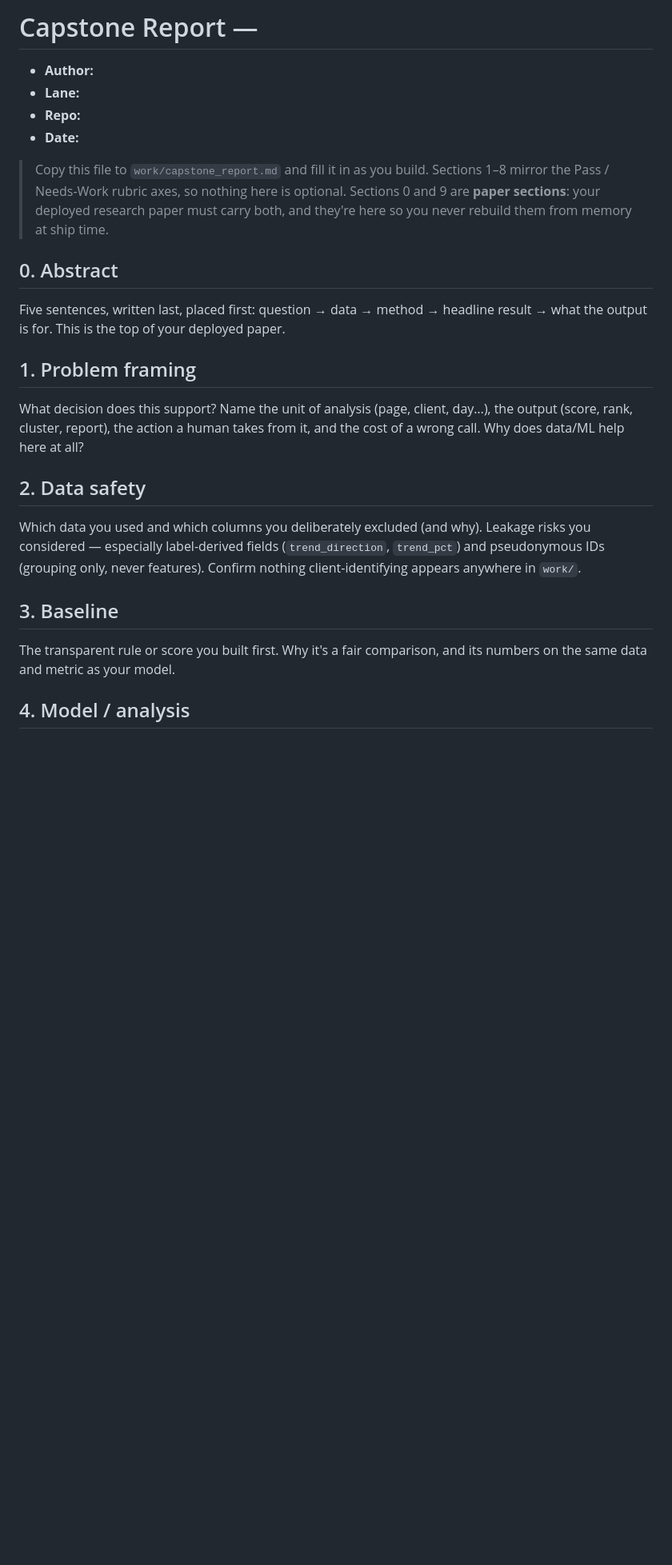
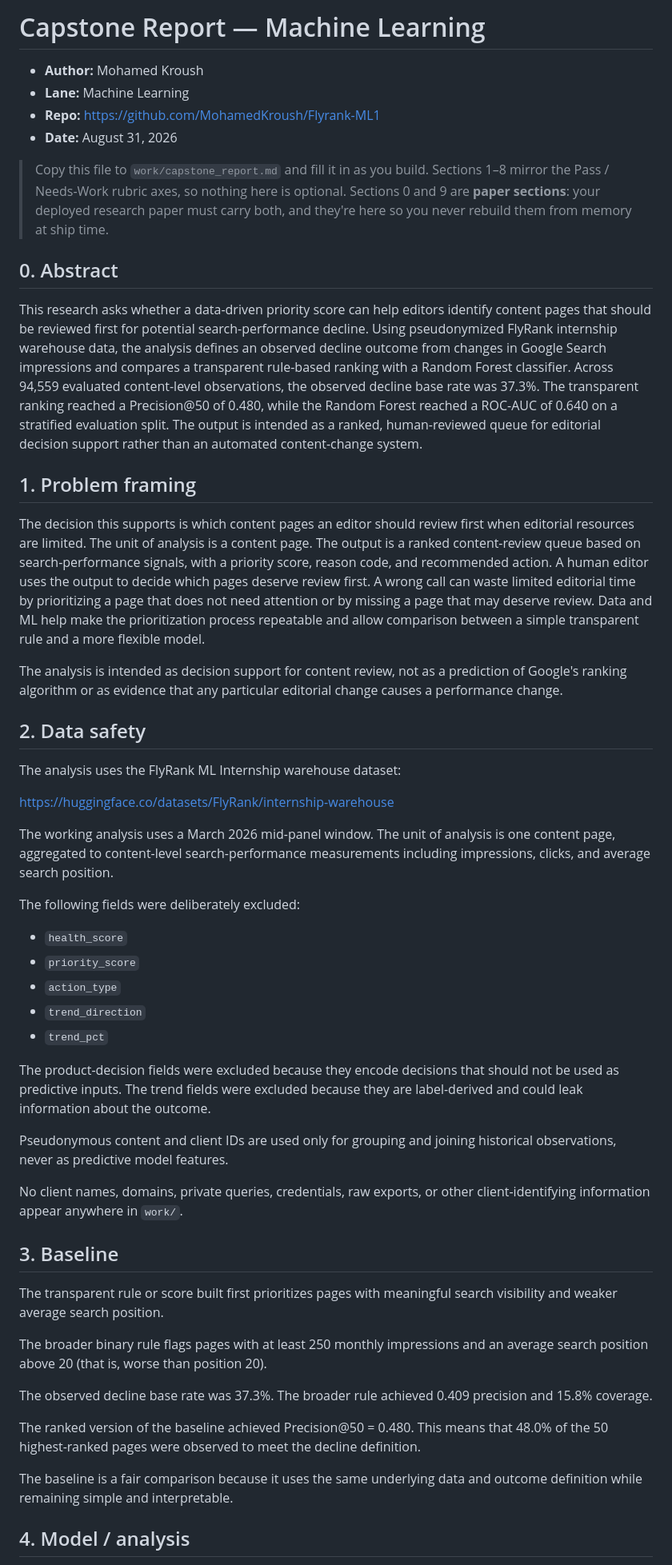
Before and after one commit to MohamedKroush/Flyrank-ML1, a Markdown page: work/capstone_report_template.md, the part around one of its changes. Shown at 80% size. Rendered like a GitHub page; blank space fills up the shorter version.

```diff
--- a/work/capstone_report_template.md
+++ b/work/capstone_report_template.md
@@ -1,37 +1,58 @@
-# Capstone Report — <your lane>
+# Capstone Report — Machine Learning
 
-- **Author:**
-- **Lane:**
-- **Repo:**
-- **Date:**
+- **Author:** Mohamed Kroush
+- **Lane:** Machine Learning
+- **Repo:** https://github.com/MohamedKroush/Flyrank-ML1
+- **Date:** August 31, 2026
 
 > Copy this file to `work/capstone_report.md` and fill it in as you build. Sections 1–8
 > mirror the Pass / Needs-Work rubric axes, so nothing here is optional. Sections 0 and 9
-> are **paper sections**: your deployed research paper must carry both, and they're here so
-> you never rebuild them from memory at ship time.
+> are **paper sections**: your deployed research paper must carry both, and they're here so you
+> never rebuild them from memory at ship time.
 
 ## 0. Abstract
 
-Five sentences, written last, placed first: question → data → method → headline result →
-what the output is for. This is the top of your deployed paper.
+This research asks whether a data-driven priority score can help editors identify content pages that should be reviewed first for potential search-performance decline. Using pseudonymized FlyRank internship warehouse data, the analysis defines an observed decline outcome from changes in Google Search impressions and compares a transparent rule-based ranking with a Random Forest classifier. Across 94,559 evaluated content-level observations, the observed decline base rate was 37.3%. The transparent ranking reached a Precision@50 of 0.480, while the Random Forest reached a ROC-AUC of 0.640 on a stratified evaluation split. The output is intended as a ranked, human-reviewed queue for editorial decision support rather than an automated content-change system.
 
 ## 1. Problem framing
 
-What decision does this support? Name the unit of analysis (page, client, day…), the output
-(score, rank, cluster, report), the action a human takes from it, and the cost of a wrong
-call. Why does data/ML help here at all?
+The decision this supports is which content pages an editor should review first when editorial resources are limited. The unit of analysis is a content page. The output is a ranked content-review queue based on search-performance signals, with a priority score, reason code, and recommended action. A human editor uses the output to decide which pages deserve review first. A wrong call can waste limited editorial time by prioritizing a page that does not need attention or by missing a page that may deserve review. Data and ML help make the prioritization process repeatable and allow comparison between a simple transparent rule and a more flexible model.
+
+The analysis is intended as decision support for content review, not as a prediction of Google's ranking algorithm or as evidence that any particular editorial change causes a performance change.
 
 ## 2. Data safety
 
-Which data you used and which columns you deliberately excluded (and why). Leakage risks you
-considered — especially label-derived fields (`trend_direction`, `trend_pct`) and pseudonymous
-IDs (grouping only, never features). Confirm nothing client-identifying appears anywhere in
-`work/`.
+The analysis uses the FlyRank ML Internship warehouse dataset:
+
+https://huggingface.co/datasets/FlyRank/internship-warehouse
+
+The working analysis uses a March 2026 mid-panel window. The unit of analysis is one content page, aggregated to content-level search-performance measurements including impressions, clicks, and average search position.
+
+The following fields were deliberately excluded:
+
+- `health_score`
+- `priority_score`
+- `action_type`
+- `trend_direction`
+- `trend_pct`
+
+The product-decision fields were excluded because they encode decisions that should not be used as predictive inputs. The trend fields were excluded because they are label-derived and could leak information about the outcome.
+
+Pseudonymous content and client IDs are used only for grouping and joining historical observations, never as predictive model features.
+
+No client names, domains, private queries, credentials, raw exports, or other client-identifying information appear anywhere in `work/`.
 
 ## 3. Baseline
 
-The transparent rule or score you built first. Why it's a fair comparison, and its numbers on
-the same data and metric as your model.
+The transparent rule or score built first prioritizes pages with meaningful search visibility and weaker average search position.
+
+The broader binary rule flags pages with at least 250 monthly impressions and an average search position above 20 (that is, worse than position 20).
+
+The observed decline base rate was 37.3%. The broader rule achieved 0.409 precision and 15.8% coverage.
+
+The ranked version of the baseline achieved Precision@50 = 0.480. This means that 48.0% of the 50 highest-ranked pages were observed to meet the decline definition.
+
+The baseline is a fair comparison because it uses the same underlying data and outcome definition while remaining simple and interpretable.
 
 ## 4. Model / analysis
 
```
Also changed, not shown: other parts of work/capstone_report_template.md (+77 -16 lines).
